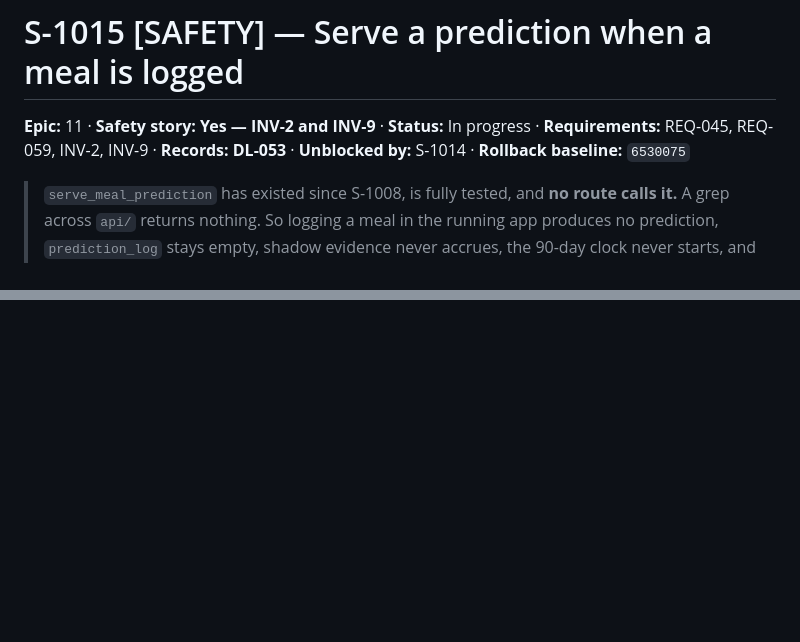
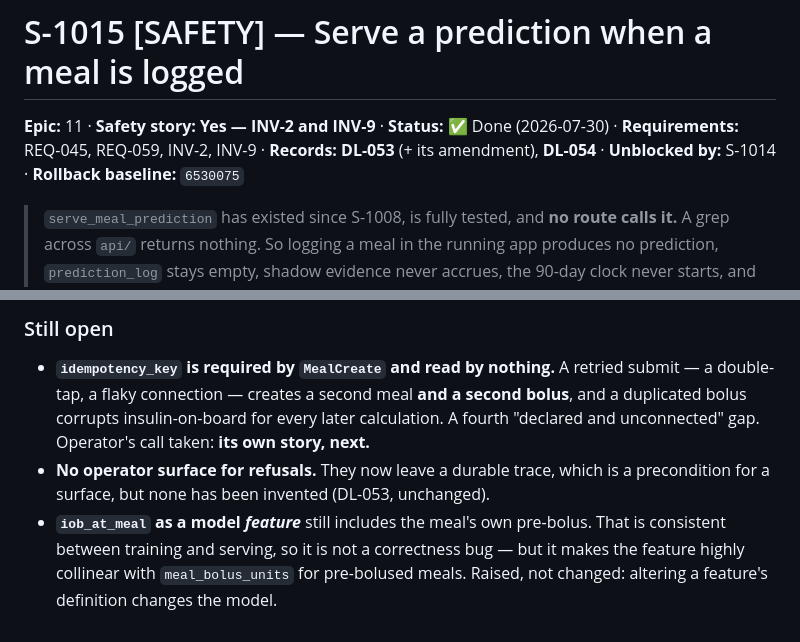
Before and after one commit to adityasingh95/BG-Markov, a Markdown page: docs/stories/S-1015.md, 2 parts joined by grey strips. Drawn GitHub-style; blank space fills up the shorter version.

```diff
--- a/docs/stories/S-1015.md
+++ b/docs/stories/S-1015.md
@@ -1,7 +1,7 @@
 # S-1015 [SAFETY] — Serve a prediction when a meal is logged
 
-**Epic:** 11 · **Safety story:** **Yes — INV-2 and INV-9** · **Status:** In progress ·
-**Requirements:** REQ-045, REQ-059, INV-2, INV-9 · **Records:** **DL-053** ·
+**Epic:** 11 · **Safety story:** **Yes — INV-2 and INV-9** · **Status:** ✅ Done (2026-07-30) ·
+**Requirements:** REQ-045, REQ-059, INV-2, INV-9 · **Records:** **DL-053** (+ its amendment), **DL-054** ·
 **Unblocked by:** S-1014 · **Rollback baseline:** `6530075`
 
 > `serve_meal_prediction` has existed since S-1008, is fully tested, and **no route calls
@@ -117,0 +177,11 @@ together. (c) **Assembling features separately from `data.training`**, which dri
+### Still open
+- **`idempotency_key` is required by `MealCreate` and read by nothing.** A retried submit —
+  a double-tap, a flaky connection — creates a second meal **and a second bolus**, and a
+  duplicated bolus corrupts insulin-on-board for every later calculation. A fourth
+  "declared and unconnected" gap. Operator's call taken: **its own story, next.**
+- **No operator surface for refusals.** They now leave a durable trace, which is a
+  precondition for a surface, but none has been invented (DL-053, unchanged).
+- **`iob_at_meal` as a model *feature*** still includes the meal's own pre-bolus. That is
+  consistent between training and serving, so it is not a correctness bug — but it makes the
+  feature highly collinear with `meal_bolus_units` for pre-bolused meals. Raised, not
+  changed: altering a feature's definition changes the model.
```
Also changed, not shown: other parts of docs/stories/S-1015.md (+59 -0 lines), docs/traceability.md (+1 -0 lines).
